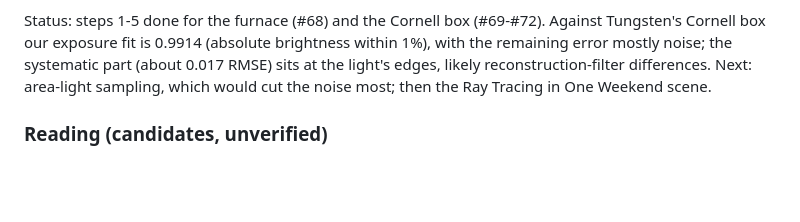
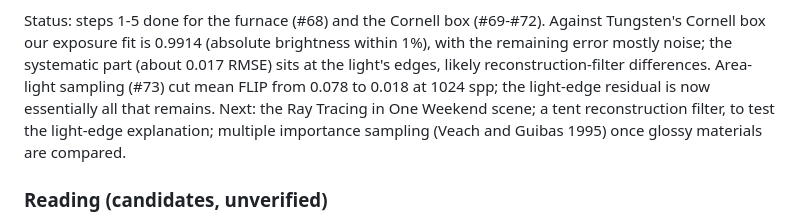
Before and after one commit to peterbraden/rays.rust, a Markdown page: plan.md, the part around the change. Rendered like a GitHub page; blank space fills up the shorter version.

Commit message:
Plan: record area-light sampling results
Co-Authored-By: Claude Opus 5.5 (1M context) <noreply@anthropic.com>

```diff
--- a/plan.md
+++ b/plan.md
@@ -144,8 +144,11 @@ material, area light), Stanford meshes (performance), SPD (qualitative).
 Status: steps 1-5 done for the furnace (#68) and the Cornell box (#69-#72). Against Tungsten's
 Cornell box our exposure fit is 0.9914 (absolute brightness within 1%), with the remaining
 error mostly noise; the systematic part (about 0.017 RMSE) sits at the light's edges, likely
-reconstruction-filter differences. Next: area-light sampling, which would cut the noise most;
-then the Ray Tracing in One Weekend scene.
+reconstruction-filter differences. Area-light sampling (#73) cut mean FLIP from 0.078 to 0.018
+at 1024 spp; the light-edge residual is now essentially all that remains. Next: the Ray
+Tracing in One Weekend scene; a tent reconstruction filter, to test the light-edge
+explanation; multiple importance sampling (Veach and Guibas 1995) once glossy materials are
+compared.
 
 ### Reading (candidates, unverified)
 
```
